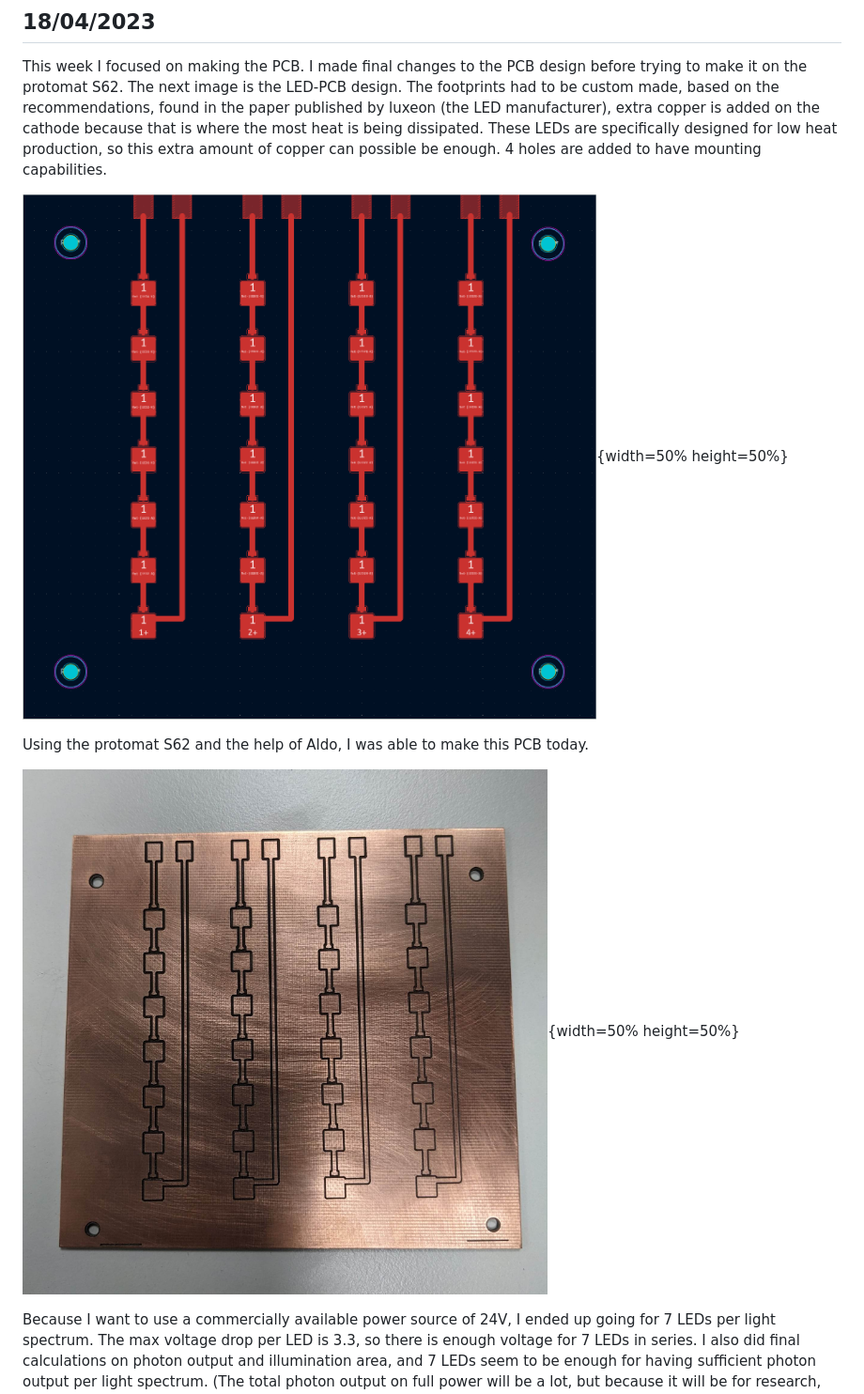
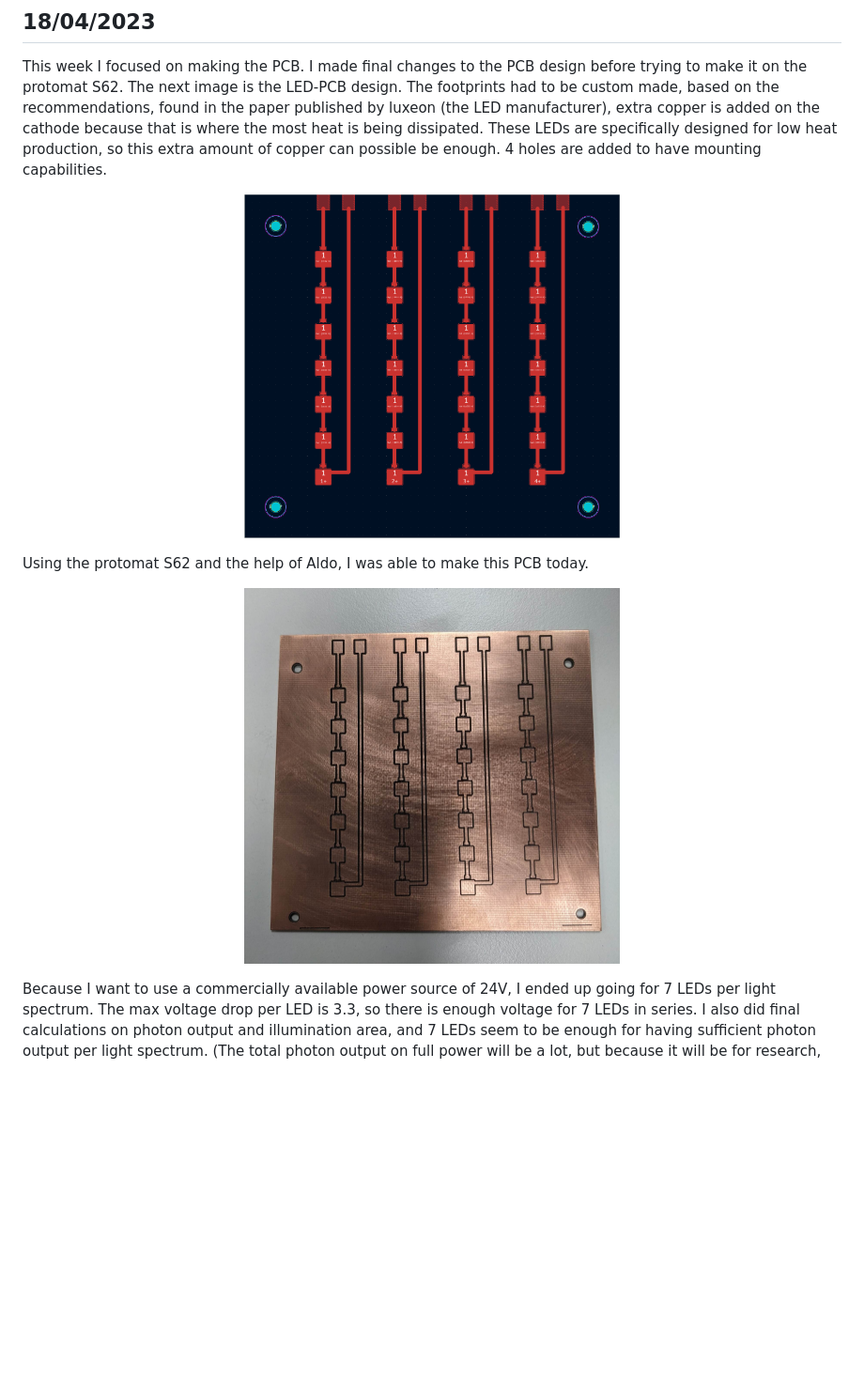
Before and after one commit to CasTruyers/PXL_LED_ResearchSystem, a Markdown page: docs/weeklyReport.md, the part around the change printed below. Shown: that part at 94% size. GitHub-like rendering; blank space fills up the shorter version.

```diff
--- a/docs/weeklyReport.md
+++ b/docs/weeklyReport.md
@@ -65,11 +67,15 @@ Knowing with the new research I can make a better understanding of the LED-PCB.
 
 This week I focused on making the PCB. I made final changes to the PCB design before trying to make it on the protomat S62. The next image is the LED-PCB design. The footprints had to be custom made, based on the recommendations, found in the paper published by luxeon (the LED manufacturer), extra copper is added on the cathode because that is where the most heat is being dissipated. These LEDs are specifically designed for low heat production, so this extra amount of copper can possible be enough. 4 holes are added to have mounting capabilities.
 
-![LEDPCBSchematic](./media/LEDPCBSchematic.png){width=50% height=50%}
+<p align="center">
+  <img src="./media/LEDPCBSchematic.png" alt="LEDPCBSchematic" width="400" height="400" />
+</p>
 
 Using the protomat S62 and the help of Aldo, I was able to make this PCB today.
 
-![LED PCB](./media/LEDPCB.jpg){width=50% height=50%}
+<p align="center">
+  <img src="./media/LEDPCB.jpg" alt="LED PCB" width="400" height="400" />
+</p>
 
 Because I want to use a commercially available power source of 24V, I ended up going for 7 LEDs per light spectrum. The max voltage drop per LED is 3.3, so there is enough voltage for 7 LEDs in series. I also did final calculations on photon output and illumination area, and 7 LEDs seem to be enough for having sufficient photon output per light spectrum. (The total photon output on full power will be a lot, but because it will be for research, you want to have the possibility to grow on 80% blue and 20% Red for example, so you need high photon output per light spectrum as well for a research focused light). Next table shows the photon output for 7 LEDs per spectrum on full current.
 
```
Also changed, not shown: other parts of docs/weeklyReport.md (+18 -6 lines).
